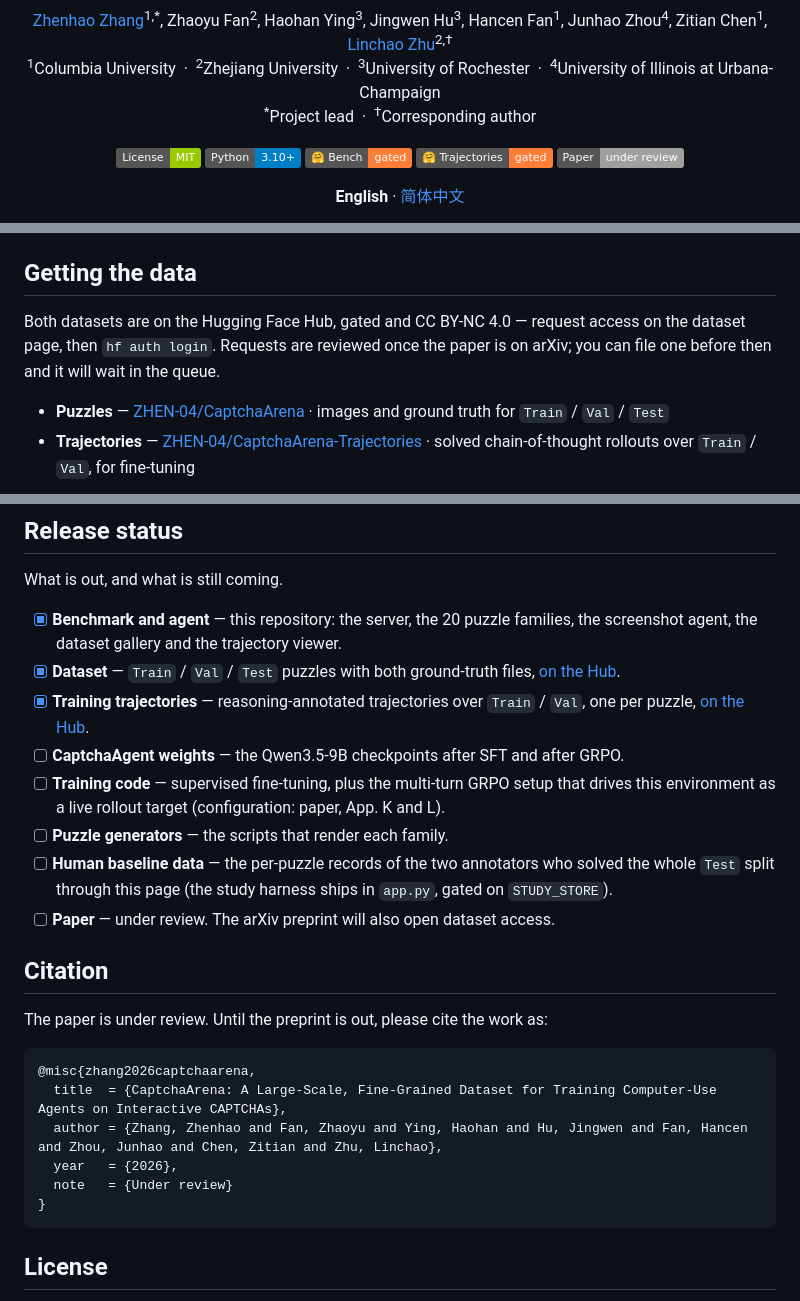
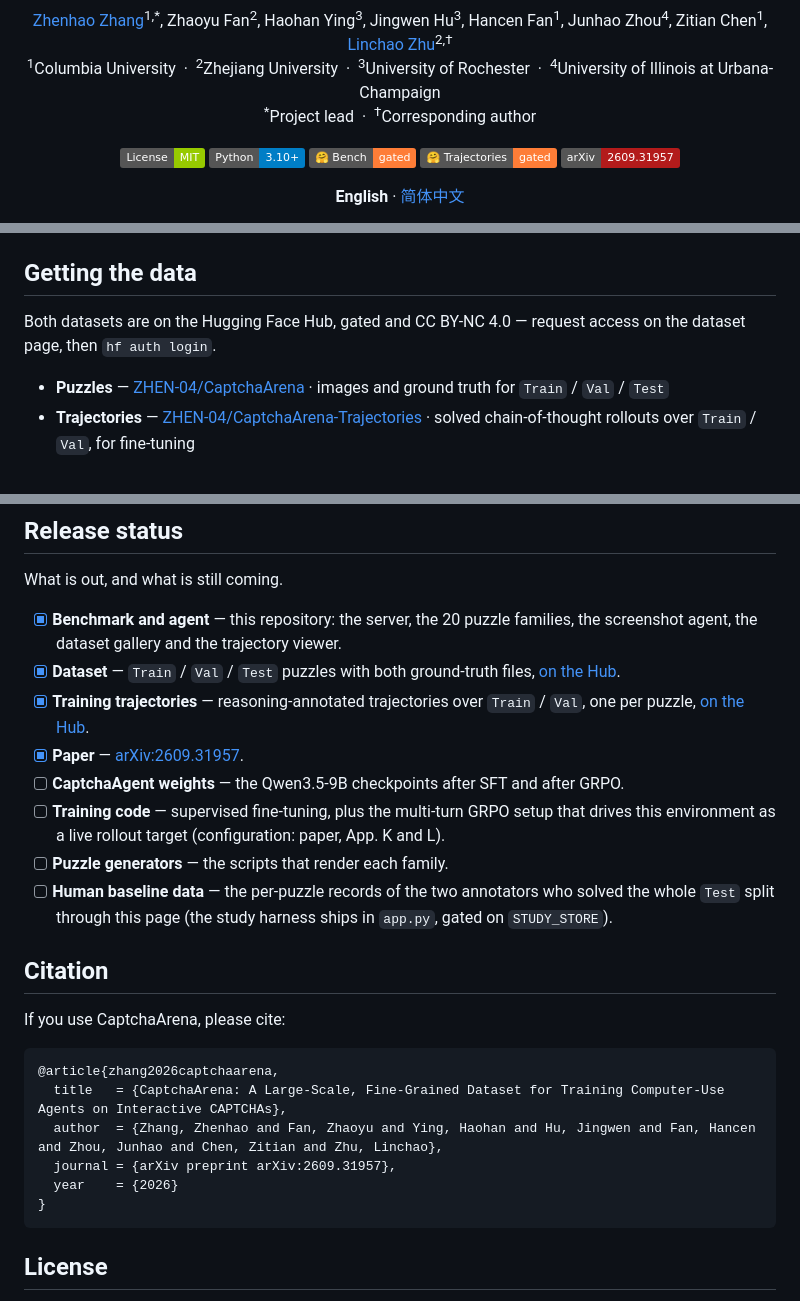
Before and after one commit to X0X0X00/CaptchaArena, a Markdown page: README.md, 3 parts joined by grey strips. Drawn GitHub-style; badges without logos.

````diff
--- a/README.md
+++ b/README.md
@@ -13,7 +13,7 @@
   <a href="https://www.python.org"><img src="https://img.shields.io/badge/Python-3.10+-blue.svg" alt="Python"></a>
   <a href="https://huggingface.co/datasets/ZHEN-04/CaptchaArena"><img src="https://img.shields.io/badge/🤗%20Bench-gated-orange" alt="Bench"></a>
   <a href="https://huggingface.co/datasets/ZHEN-04/CaptchaArena-Trajectories"><img src="https://img.shields.io/badge/🤗%20Trajectories-gated-orange" alt="Trajectories"></a>
-  <a href="https://x0x0x00.github.io/"><img src="https://img.shields.io/badge/Paper-under%20review-lightgrey" alt="Paper"></a>
+  <a href="https://arxiv.org/abs/2609.31957"><img src="https://img.shields.io/badge/arXiv-2609.31957-b31b1b.svg" alt="arXiv"></a>
 </p>
 
 <p align="center">
@@ -128,8 +130,7 @@ Pass `-e CAPTCHA_DATA_DIRS=data/Val` to serve another split.
 ## Getting the data
 
 Both datasets are on the Hugging Face Hub, gated and CC BY-NC 4.0 — request access on the
-dataset page, then `hf auth login`. Requests are reviewed once the paper is on arXiv; you
-can file one before then and it will wait in the queue.
+dataset page, then `hf auth login`.
 
 - **Puzzles** — [ZHEN-04/CaptchaArena](https://huggingface.co/datasets/ZHEN-04/CaptchaArena)
   · images and ground truth for `Train` / `Val` / `Test`
@@ -250,6 +251,7 @@ What is out, and what is still coming.
 - [x] **Training trajectories** — reasoning-annotated trajectories over `Train` / `Val`,
       one per puzzle,
       [on the Hub](https://huggingface.co/datasets/ZHEN-04/CaptchaArena-Trajectories).
+- [x] **Paper** — [arXiv:2609.31957](https://arxiv.org/abs/2609.31957).
 - [ ] **CaptchaAgent weights** — the Qwen3.5-9B checkpoints after SFT and after GRPO.
 - [ ] **Training code** — supervised fine-tuning, plus the multi-turn GRPO setup that
       drives this environment as a live rollout target (configuration: paper, App. K
@@ -258,18 +260,17 @@ What is out, and what is still coming.
 - [ ] **Human baseline data** — the per-puzzle records of the two annotators who solved
       the whole `Test` split through this page (the study harness ships in `app.py`,
       gated on `STUDY_STORE`).
-- [ ] **Paper** — under review. The arXiv preprint will also open dataset access.
 
 ## Citation
 
-The paper is under review. Until the preprint is out, please cite the work as:
+If you use CaptchaArena, please cite:
 
 ```bibtex
-@misc{zhang2026captchaarena,
-  title  = {CaptchaArena: A Large-Scale, Fine-Grained Dataset for Training Computer-Use Agents on Interactive CAPTCHAs},
-  author = {Zhang, Zhenhao and Fan, Zhaoyu and Ying, Haohan and Hu, Jingwen and Fan, Hancen and Zhou, Junhao and Chen, Zitian and Zhu, Linchao},
-  year   = {2026},
-  note   = {Under review}
+@article{zhang2026captchaarena,
+  title   = {CaptchaArena: A Large-Scale, Fine-Grained Dataset for Training Computer-Use Agents on Interactive CAPTCHAs},
+  author  = {Zhang, Zhenhao and Fan, Zhaoyu and Ying, Haohan and Hu, Jingwen and Fan, Hancen and Zhou, Junhao and Chen, Zitian and Zhu, Linchao},
+  journal = {arXiv preprint arXiv:2609.31957},
+  year    = {2026}
 }
 ```
 
````
Also changed, not shown: other parts of README.md (+3 -1 lines), README.zh-CN.md (+11 -10 lines).
